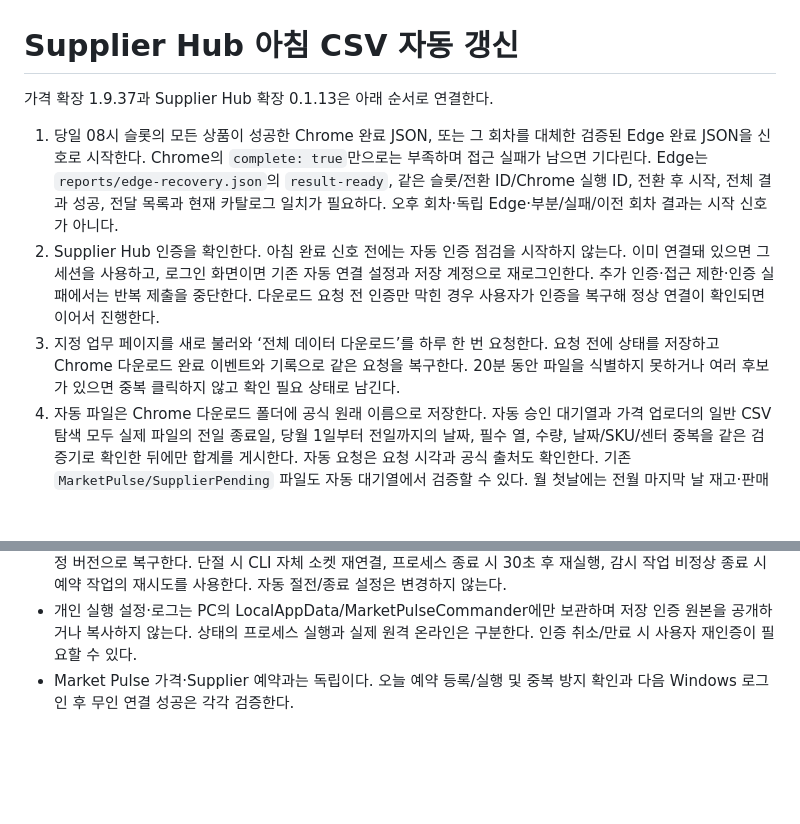
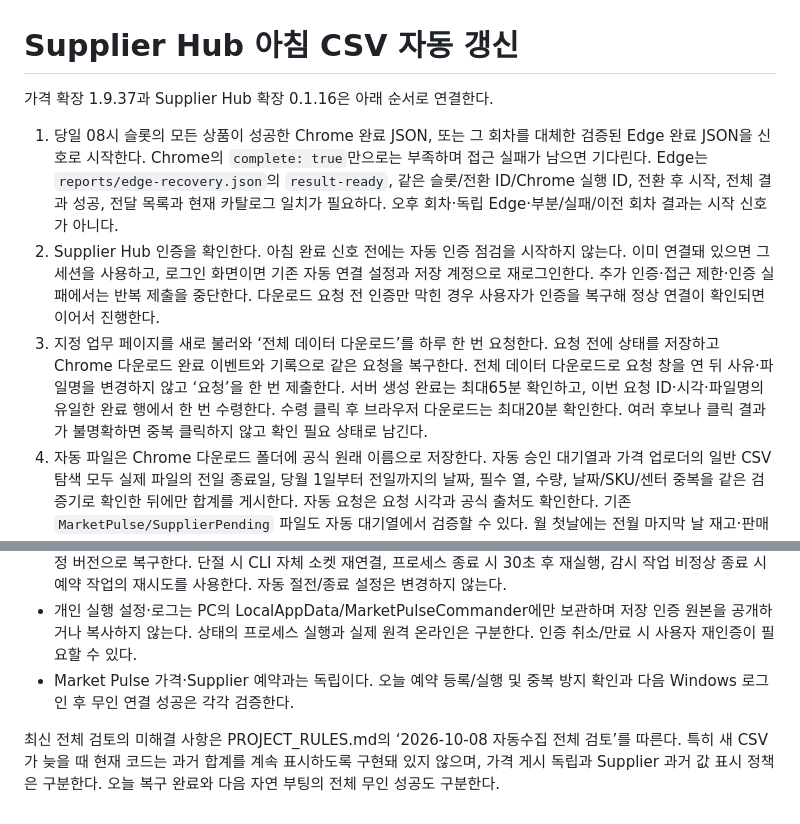
Before and after one commit to kvicious23-eng/market-pulse-dashboard, a Markdown page: SUPPLIER_HUB_STARTUP.md, 2 parts joined by grey strips. Rendered like a GitHub page; blank space fills up the shorter version.

```diff
--- a/SUPPLIER_HUB_STARTUP.md
+++ b/SUPPLIER_HUB_STARTUP.md
@@ -1,10 +1,10 @@
 # Supplier Hub 아침 CSV 자동 갱신
 
-가격 확장 1.9.37과 Supplier Hub 확장 0.1.13은 아래 순서로 연결한다.
+가격 확장 1.9.37과 Supplier Hub 확장 0.1.16은 아래 순서로 연결한다.
 
 1. 당일 08시 슬롯의 모든 상품이 성공한 Chrome 완료 JSON, 또는 그 회차를 대체한 검증된 Edge 완료 JSON을 신호로 시작한다. Chrome의 `complete: true`만으로는 부족하며 접근 실패가 남으면 기다린다. Edge는 `reports/edge-recovery.json`의 `result-ready`, 같은 슬롯/전환 ID/Chrome 실행 ID, 전환 후 시작, 전체 결과 성공, 전달 목록과 현재 카탈로그 일치가 필요하다. 오후 회차·독립 Edge·부분/실패/이전 회차 결과는 시작 신호가 아니다.
 2. Supplier Hub 인증을 확인한다. 아침 완료 신호 전에는 자동 인증 점검을 시작하지 않는다. 이미 연결돼 있으면 그 세션을 사용하고, 로그인 화면이면 기존 자동 연결 설정과 저장 계정으로 재로그인한다. 추가 인증·접근 제한·인증 실패에서는 반복 제출을 중단한다. 다운로드 요청 전 인증만 막힌 경우 사용자가 인증을 복구해 정상 연결이 확인되면 이어서 진행한다.
-3. 지정 업무 페이지를 새로 불러와 ‘전체 데이터 다운로드’를 하루 한 번 요청한다. 요청 전에 상태를 저장하고 Chrome 다운로드 완료 이벤트와 기록으로 같은 요청을 복구한다. 20분 동안 파일을 식별하지 못하거나 여러 후보가 있으면 중복 클릭하지 않고 확인 필요 상태로 남긴다.
+3. 지정 업무 페이지를 새로 불러와 ‘전체 데이터 다운로드’를 하루 한 번 요청한다. 요청 전에 상태를 저장하고 Chrome 다운로드 완료 이벤트와 기록으로 같은 요청을 복구한다. 전체 데이터 다운로드로 요청 창을 연 뒤 사유·파일명을 변경하지 않고 ‘요청’을 한 번 제출한다. 서버 생성 완료는 최대65분 확인하고, 이번 요청 ID·시각·파일명의 유일한 완료 행에서 한 번 수령한다. 수령 클릭 후 브라우저 다운로드는 최대20분 확인한다. 여러 후보나 클릭 결과가 불명확하면 중복 클릭하지 않고 확인 필요 상태로 남긴다.
 4. 자동 파일은 Chrome 다운로드 폴더에 공식 원래 이름으로 저장한다. 자동 승인 대기열과 가격 업로더의 일반 CSV 탐색 모두 실제 파일의 전일 종료일, 당월 1일부터 전일까지의 날짜, 필수 열, 수량, 날짜/SKU/센터 중복을 같은 검증기로 확인한 뒤에만 합계를 게시한다. 자동 요청은 요청 시각과 공식 출처도 확인한다. 기존 `MarketPulse/SupplierPending` 파일도 자동 대기열에서 검증할 수 있다. 월 첫날에는 전월 마지막 날 재고·판매를 읽고 당월 판매는 0이다. 현재 다운로드 버튼은 조회 기간·센터 필터를 변경하지 않는다. 파일 기간이 다르거나 전체 월 날짜가 빠져 있으면 성공으로 기록하지 않는다.
 5. 08:30 가격 업로더가 준비된 CSV를 적용한다. 08:31 보충 작업은 같은 합계가 이미 반영됐으면 새 커밋을 만들지 않는다. 08:30 이후 다운로드가 끝나면 같은 보충 작업을 시작한다. 두 작업은 저장소 잠금을 공유한다.
 6. 보충 게시에서는 현재 게시 상품과 카탈로그가 일치해야 하며 재고·판매·월판매와 그 기준일만 바꾼다. 가격 시각·가격·추세·상품 및 경쟁사 이력을 변경하지 않는다. GitHub push 완료와 Pages 배포 성공은 별도로 판정한다. 게시 실패는 15분 간격, 최초 포함 최대 네 번까지 시도한다.
@@ -60,3 +60,6 @@ Chrome 접근 차단과 프로세스 종료 시 Edge 전체 가격 복구는 [CH
 - 기존 PC 저장 인증을 사용한다. 설치된 검증 버전 0.2.52의 CLI를 우선 사용하고 npm 캐시가 제거됐으면 같은 고정 버전으로 복구한다. 단절 시 CLI 자체 소켓 재연결, 프로세스 종료 시 30초 후 재실행, 감시 작업 비정상 종료 시 예약 작업의 재시도를 사용한다. 자동 절전/종료 설정은 변경하지 않는다.
 - 개인 실행 설정·로그는 PC의 LocalAppData/MarketPulseCommander에만 보관하며 저장 인증 원본을 공개하거나 복사하지 않는다. 상태의 프로세스 실행과 실제 원격 온라인은 구분한다. 인증 취소/만료 시 사용자 재인증이 필요할 수 있다.
 - Market Pulse 가격·Supplier 예약과는 독립이다. 오늘 예약 등록/실행 및 중복 방지 확인과 다음 Windows 로그인 후 무인 연결 성공은 각각 검증한다.
+
+
+최신 전체 검토의 미해결 사항은 PROJECT_RULES.md의 ‘2026-10-08 자동수집 전체 검토’를 따른다. 특히 새 CSV가 늦을 때 현재 코드는 과거 합계를 계속 표시하도록 구현돼 있지 않으며, 가격 게시 독립과 Supplier 과거 값 표시 정책은 구분한다. 오늘 복구 완료와 다음 자연 부팅의 전체 무인 성공도 구분한다.
```
Also changed, not shown: PROJECT_RULES.md (+16 -5 lines).
